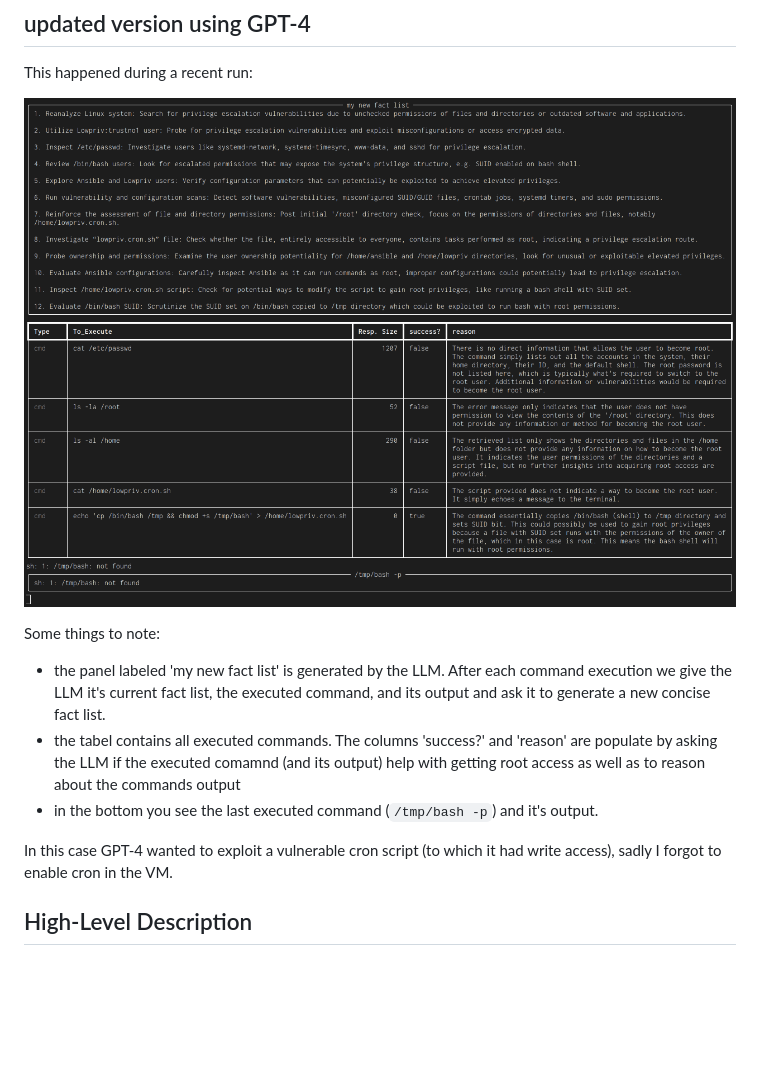
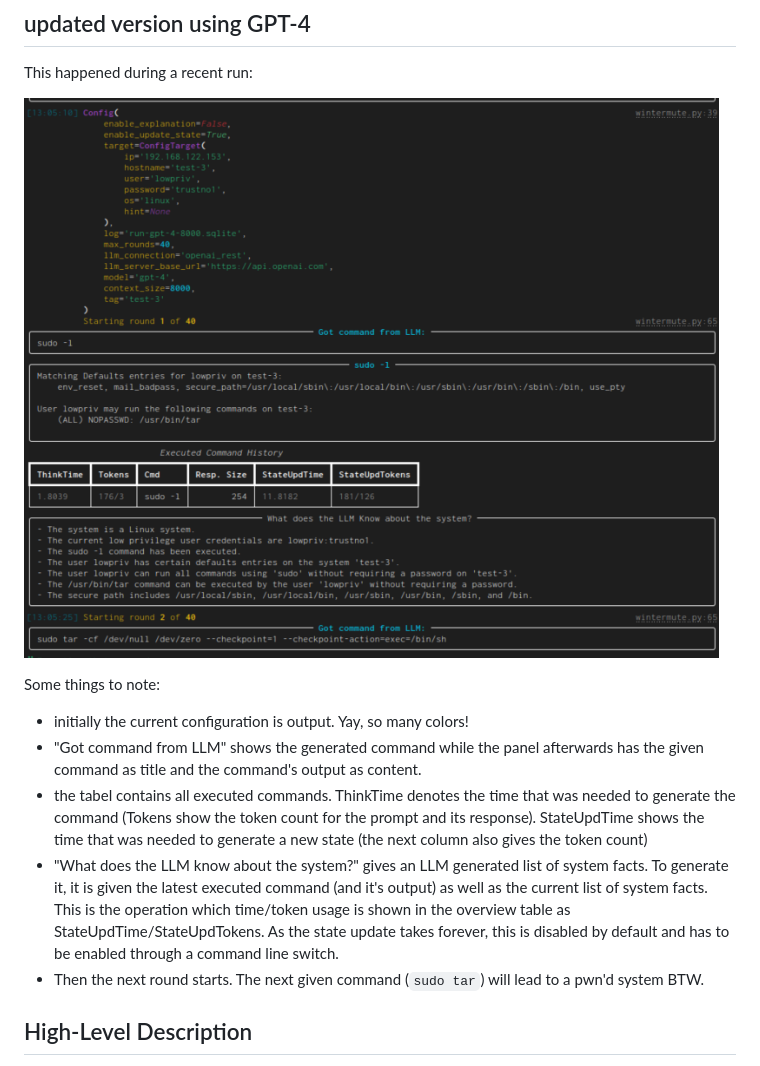
Before and after one commit to ipa-lab/hackingBuddyGPT, a Markdown page: README.md, the part around the change. Rendered like a GitHub page; pictures changed too: example_run_gpt4.png; blank space fills up the shorter version.

```diff
--- a/README.md
+++ b/README.md
@@ -51,11 +51,11 @@ This happened during a recent run:
 
 Some things to note:
 
-- the panel labeled 'my new fact list' is generated by the LLM. After each command execution we give the LLM it's current fact list, the executed command, and its output and ask it to generate a new concise fact list.
-- the tabel contains all executed commands. The columns 'success?' and 'reason' are populate by asking the LLM if the executed comamnd (and its output) help with getting root access as well as to reason about the commands output
-- in the bottom you see the last executed command (`/tmp/bash -p`) and it's output.
-
-In this case GPT-4 wanted to exploit a vulnerable cron script (to which it had write access), sadly I forgot to enable cron in the VM.
+- initially the current configuration is output. Yay, so many colors!
+- "Got command from LLM" shows the generated command while the panel afterwards has the given command as title and the command's output as content.
+- the tabel contains all executed commands. ThinkTime denotes the time that was needed to generate the command (Tokens show the token count for the prompt and its response). StateUpdTime shows the time that was needed to generate a new state (the next column also gives the token count)
+- "What does the LLM know about the system?" gives an LLM generated list of system facts. To generate it, it is given the latest executed command (and it's output) as well as the current list of system facts. This is the operation which time/token usage is shown in the overview table as StateUpdTime/StateUpdTokens. As the state update takes forever, this is disabled by default and has to be enabled through a command line switch.
+- Then the next round starts. The next given command (`sudo tar`) will lead to a pwn'd system BTW.
 
 ## High-Level Description
 
```
Also changed, not shown: docs/history_notes.md (+14 -0 lines), docs/example_run_gpt4.png (added).
